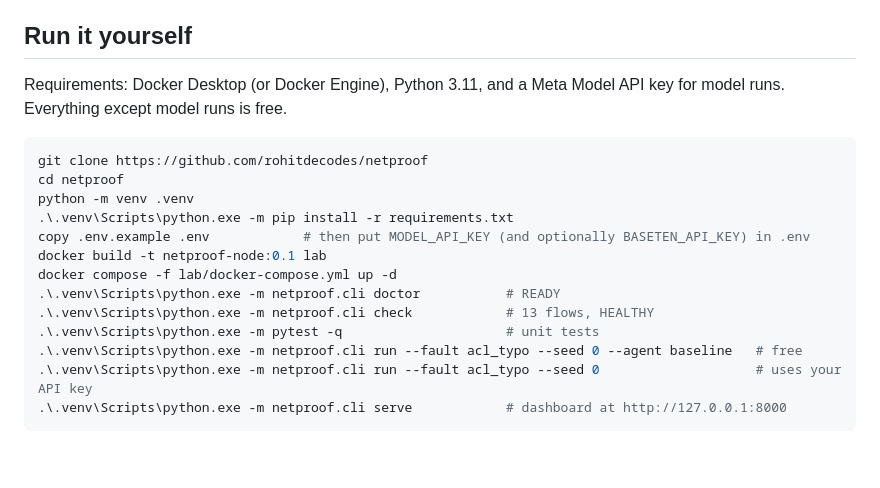
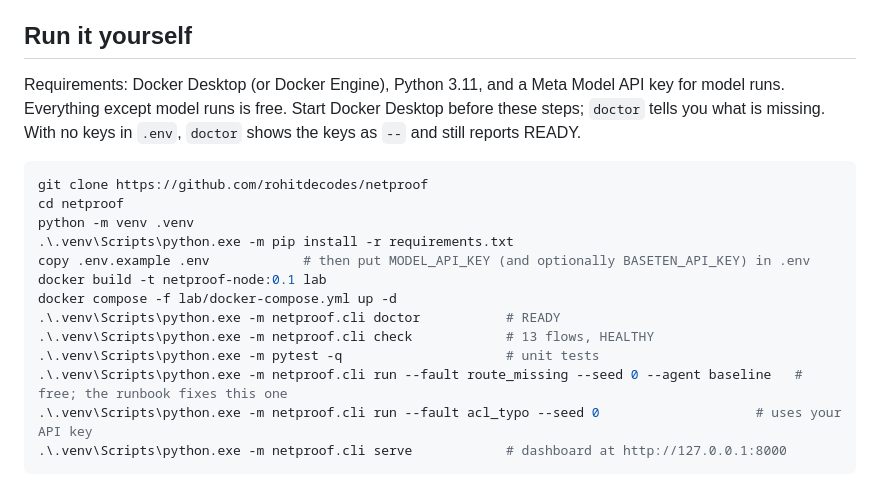
Before and after one commit to rohitdecodes/netproof, a Markdown page: README.md, the part around the change. Drawn GitHub-style; blank space fills up the shorter version.

Commit message:
docs: README fixes from the fresh-clone test

````diff
--- a/README.md
+++ b/README.md
@@ -85,7 +85,7 @@ The [live replay](https://rohitdecodes.github.io/netproof/) plays back recorded
 
 ## Run it yourself
 
-Requirements: Docker Desktop (or Docker Engine), Python 3.11, and a Meta Model API key for model runs. Everything except model runs is free.
+Requirements: Docker Desktop (or Docker Engine), Python 3.11, and a Meta Model API key for model runs. Everything except model runs is free. Start Docker Desktop before these steps; `doctor` tells you what is missing. With no keys in `.env`, `doctor` shows the keys as `--` and still reports READY.
 
 ```powershell
 git clone https://github.com/rohitdecodes/netproof
@@ -98,7 +98,7 @@ docker compose -f lab/docker-compose.yml up -d
 .\.venv\Scripts\python.exe -m netproof.cli doctor           # READY
 .\.venv\Scripts\python.exe -m netproof.cli check            # 13 flows, HEALTHY
 .\.venv\Scripts\python.exe -m pytest -q                     # unit tests
-.\.venv\Scripts\python.exe -m netproof.cli run --fault acl_typo --seed 0 --agent baseline   # free
+.\.venv\Scripts\python.exe -m netproof.cli run --fault route_missing --seed 0 --agent baseline   # free; the runbook fixes this one
 .\.venv\Scripts\python.exe -m netproof.cli run --fault acl_typo --seed 0                    # uses your API key
 .\.venv\Scripts\python.exe -m netproof.cli serve            # dashboard at http://127.0.0.1:8000
 ```
````
